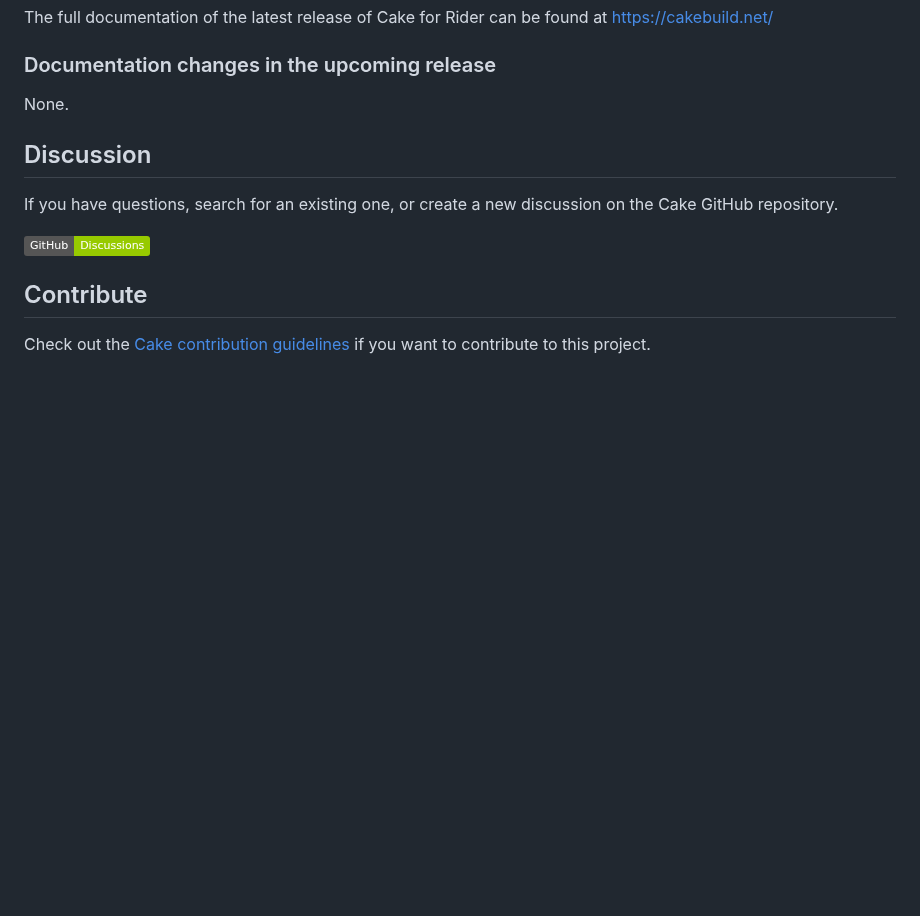
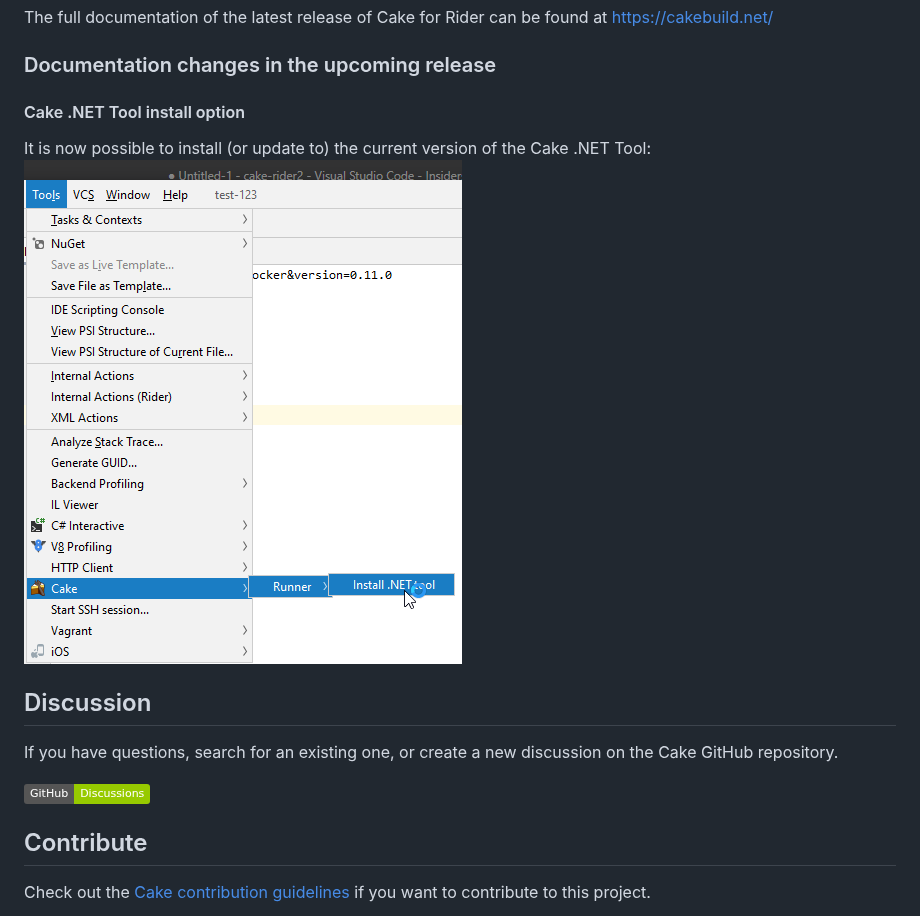
Before and after one commit to cake-build/cake-rider, a Markdown page: README.md, the part around the change. Drawn GitHub-style; pictures changed too: images/tool-menu.png (added); badges without logos; blank space fills up the shorter version.

Commit message:
(GH-54) added Cake tools menu and install option
for the .NET Tool
in Tools -> Cake -> Runner -> Install .NET Tool

```diff
--- a/README.md
+++ b/README.md
@@ -35,7 +35,9 @@ The full documentation of the latest release of Cake for Rider can be found at [
 
 ### Documentation changes in the upcoming release
 
-None.
+#### Cake .NET Tool install option
+It is now possible to install (or update to) the current version of the Cake .NET Tool:
+![Cake tool install menu](./images/tool-menu.png)
 
 ## Discussion
 
```
Also changed, not shown: images/runConfiguration-editor.png (deleted), images/searchPathsSettings.png (deleted), 12 other files.
